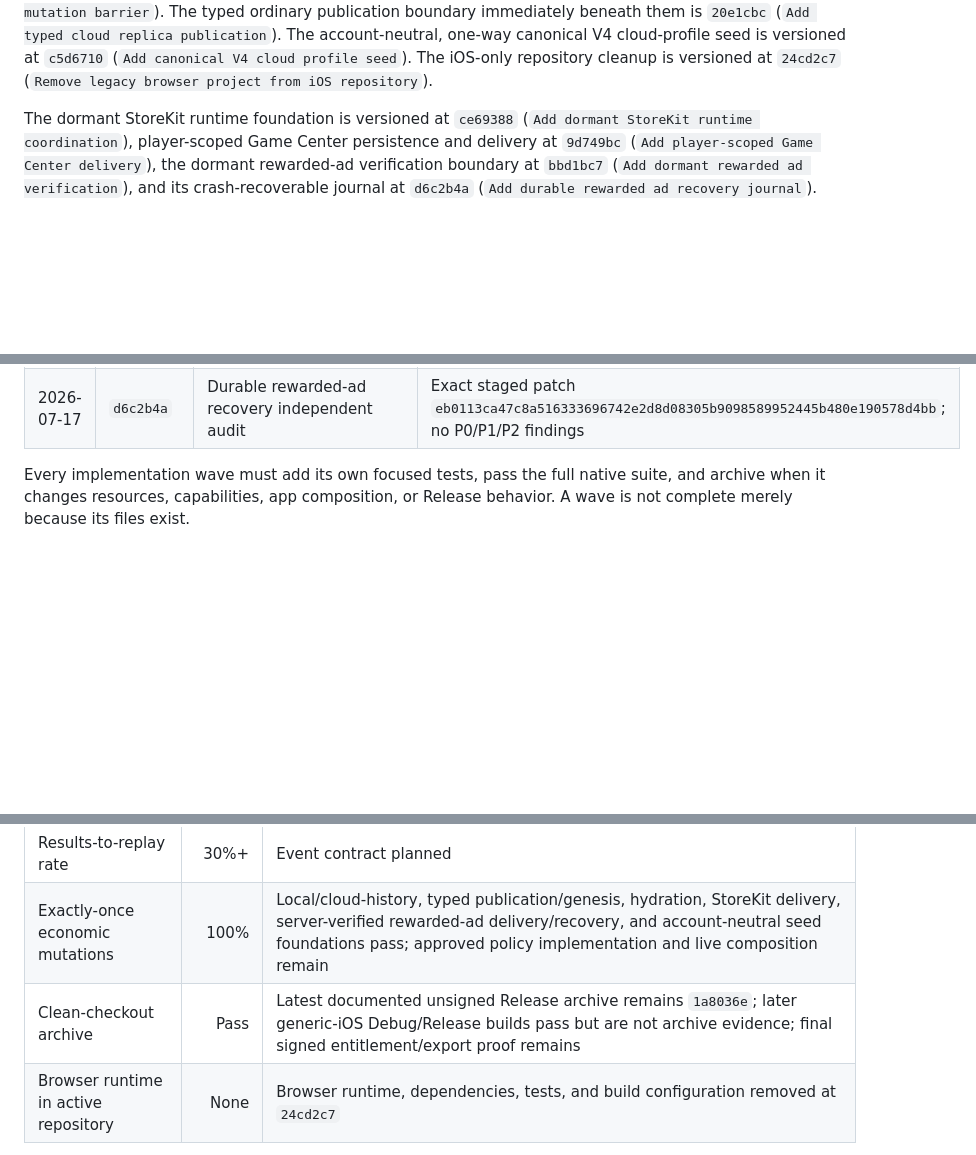
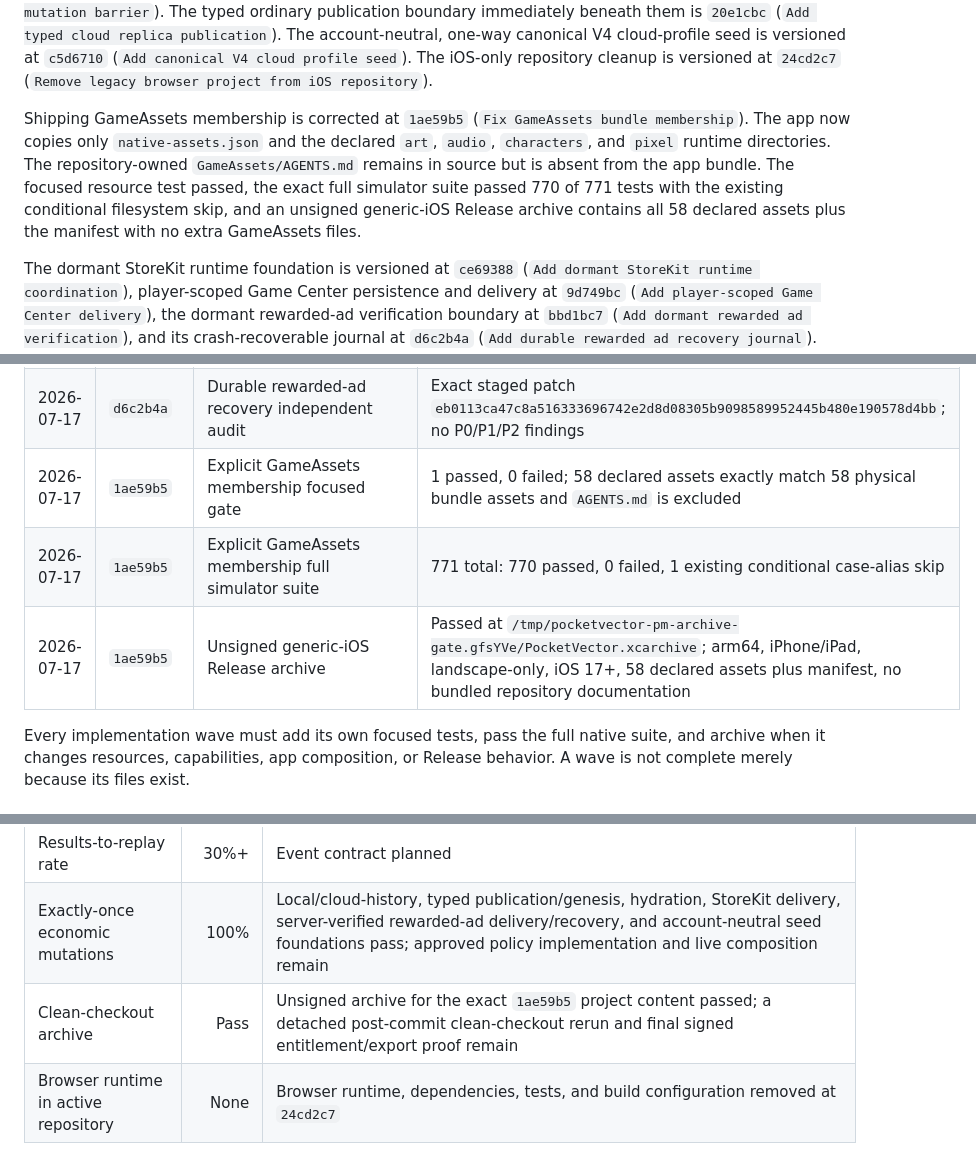
Before and after one commit to moojin-park/QB-Zone, a Markdown page: docs/production-release-status.md, 3 parts joined by grey strips. GitHub-like rendering; blank space fills up the shorter version.

Commit message:
Record GameAssets membership verification

```diff
--- a/docs/production-release-status.md
+++ b/docs/production-release-status.md
@@ -21,6 +21,15 @@ cloud-profile seed is versioned at `c5d6710` (`Add canonical V4 cloud profile
 seed`).
 The iOS-only repository cleanup is versioned at `24cd2c7` (`Remove legacy
 browser project from iOS repository`).
+
+Shipping GameAssets membership is corrected at `1ae59b5` (`Fix GameAssets
+bundle membership`). The app now copies only `native-assets.json` and the
+declared `art`, `audio`, `characters`, and `pixel` runtime directories. The
+repository-owned `GameAssets/AGENTS.md` remains in source but is absent from the
+app bundle. The focused resource test passed, the exact full simulator suite
+passed 770 of 771 tests with the existing conditional filesystem skip, and an
+unsigned generic-iOS Release archive contains all 58 declared assets plus the
+manifest with no extra GameAssets files.
 
 The dormant StoreKit runtime foundation is versioned at `ce69388` (`Add dormant
 StoreKit runtime coordination`), player-scoped Game Center persistence and
@@ -223,6 +232,9 @@ or runtime ownership boundaries.
 | 2026-07-17 | `d6c2b4a` | Exact current simulator suite | 771 total: 770 passed, 0 failed, 1 existing conditional case-alias skip |
 | 2026-07-17 | `d6c2b4a` | Debug test-build and generic-iOS Release gates | Simulator Debug build-for-testing, generic-iOS Release build, and Release symbol scans passed; build evidence only, no archive claimed |
 | 2026-07-17 | `d6c2b4a` | Durable rewarded-ad recovery independent audit | Exact staged patch `eb0113ca47c8a516333696742e2d8d08305b9098589952445b480e190578d4bb`; no P0/P1/P2 findings |
+| 2026-07-17 | `1ae59b5` | Explicit GameAssets membership focused gate | 1 passed, 0 failed; 58 declared assets exactly match 58 physical bundle assets and `AGENTS.md` is excluded |
+| 2026-07-17 | `1ae59b5` | Explicit GameAssets membership full simulator suite | 771 total: 770 passed, 0 failed, 1 existing conditional case-alias skip |
+| 2026-07-17 | `1ae59b5` | Unsigned generic-iOS Release archive | Passed at `/tmp/pocketvector-pm-archive-gate.gfsYVe/PocketVector.xcarchive`; arm64, iPhone/iPad, landscape-only, iOS 17+, 58 declared assets plus manifest, no bundled repository documentation |
 
 Every implementation wave must add its own focused tests, pass the full native
 suite, and archive when it changes resources, capabilities, app composition, or
@@ -351,7 +363,7 @@ workflow reaches that gate.
 | Apple gameplay-crash review          |   Pass | Not started                                     |
 | Results-to-replay rate               |   30%+ | Event contract planned                          |
 | Exactly-once economic mutations      |   100% | Local/cloud-history, typed publication/genesis, hydration, StoreKit delivery, server-verified rewarded-ad delivery/recovery, and account-neutral seed foundations pass; approved policy implementation and live composition remain |
-| Clean-checkout archive               |   Pass | Latest documented unsigned Release archive remains `1a8036e`; later generic-iOS Debug/Release builds pass but are not archive evidence; final signed entitlement/export proof remains |
+| Clean-checkout archive               |   Pass | Unsigned archive for the exact `1ae59b5` project content passed; a detached post-commit clean-checkout rerun and final signed entitlement/export proof remain |
 | Browser runtime in active repository |   None | Browser runtime, dependencies, tests, and build configuration removed at `24cd2c7` |
 
 The release is ready only when the entire scoreboard is satisfied, the owner
```
